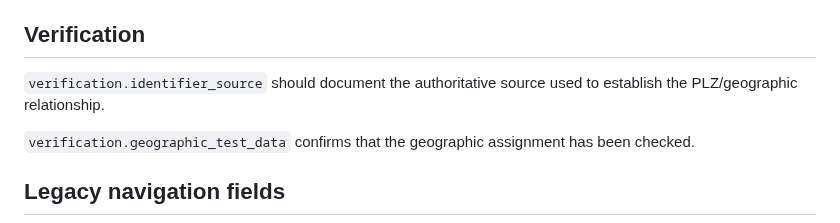
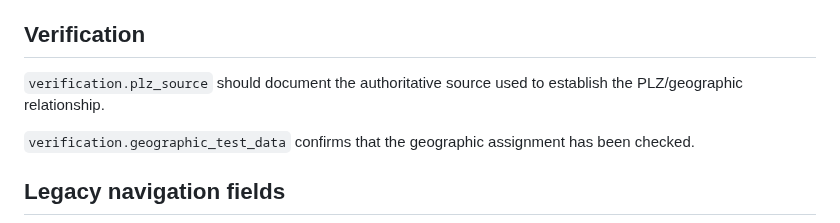
Before and after one commit to Wildwavestylez/travel, a Markdown page: data/germany/COUNTRY_PROFILE.md, the part around the change. GitHub-like rendering.

Commit message:
Fix verification field name in Germany country profile

```diff
--- a/data/germany/COUNTRY_PROFILE.md
+++ b/data/germany/COUNTRY_PROFILE.md
@@ -96,7 +96,7 @@ Prefer:
 
 ## Verification
 
-`verification.identifier_source` should document the authoritative source used to establish the PLZ/geographic relationship.
+`verification.plz_source` should document the authoritative source used to establish the PLZ/geographic relationship.
 
 `verification.geographic_test_data` confirms that the geographic assignment has been checked.
 
```
